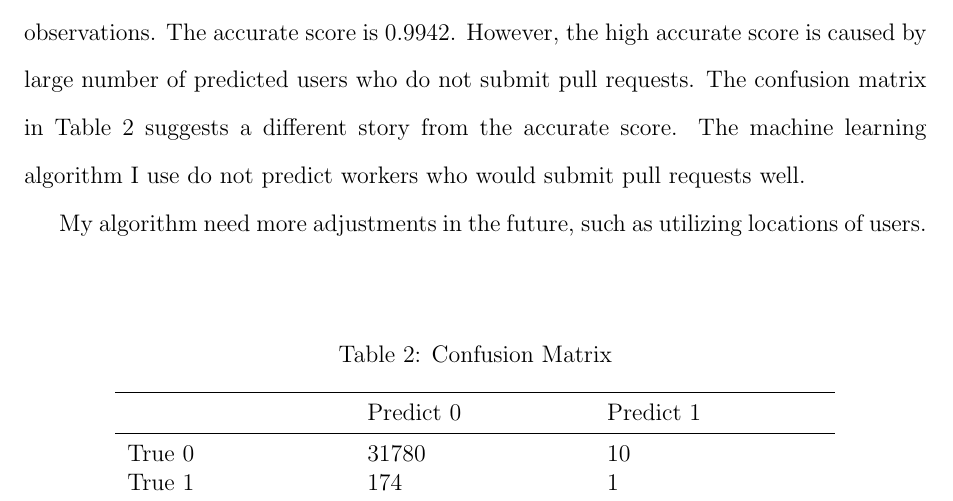
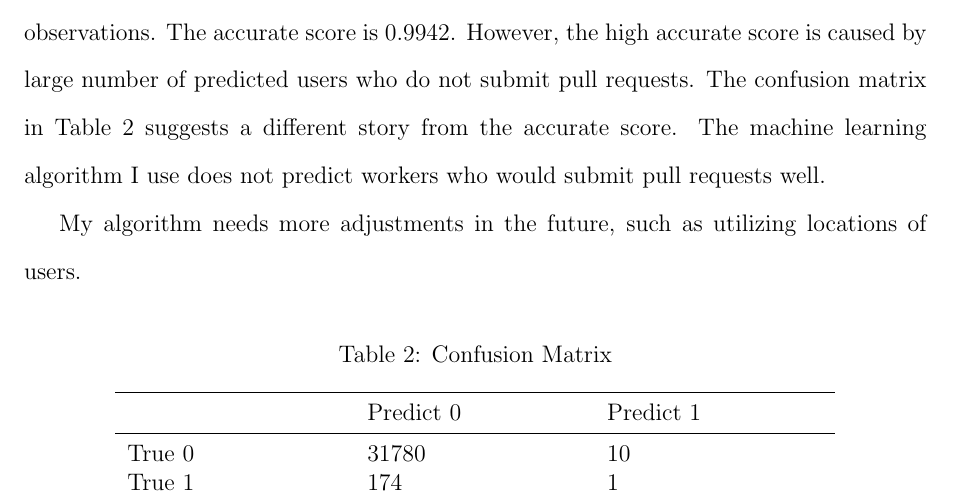
Before and after one commit to guanghwang/ECON900_ps1, a LaTeX document (report/report.tex): part of page 2 of 2, cut so that both start at the same text. Compiled offline with pdfLaTeX.

Commit message:
fix last minute typo

```diff
--- a/report/report.tex
+++ b/report/report.tex
@@ -35,7 +35,7 @@ Table \ref{tbl:mean} reports the features I use in the machine learning part. Th
 
 Considering the small number of users who submit pull requests, I use Logistic Regression classifier to predict users who would submit pull requests. Considering that users who may hear this repository from news reports and create github account thereafter, I create a variable to identify whether workers open github account before the creation of this repository. I also create the quadratic form of the number of followers, following and repositories and dummies for zero follower, following and repository respectively. These variables account for the nonlinear effects of number of followers, following and repositories on the probability of submitting pull requests.
 
-To validate the prediction from my Logistic Regression classifier, I split data into two parts: one for training with 80\% of observations and the other for validation with 20\% of observations. The accurate score is 0.9942. However, the high accurate score is caused by large number of predicted users who do not submit pull requests. The confusion matrix in Table \ref{tbl:confusion} suggests a different story from the accurate score. The machine learning algorithm I use do not predict workers who would submit pull requests well.
+To validate the prediction from my Logistic Regression classifier, I split data into two parts: one for training with 80\% of observations and the other for validation with 20\% of observations. The accurate score is 0.9942. However, the high accurate score is caused by large number of predicted users who do not submit pull requests. The confusion matrix in Table \ref{tbl:confusion} suggests a different story from the accurate score. The machine learning algorithm I use does not predict workers who would submit pull requests well.
 
 \begin{table}
     \centering
@@ -47,7 +47,7 @@ To validate the prediction from my Logistic Regression classifier, I split data
     \end{tabular}
 \end{table}
 
-My algorithm need more adjustments in the future, such as utilizing locations of users.
+My algorithm needs more adjustments in the future, such as utilizing locations of users.
 
 %To further evaluate my algorithm, I also validate it using k fold cross validation. I split observations into 5 folders.
 %
```
Also changed, not shown: report/report.pdf.
